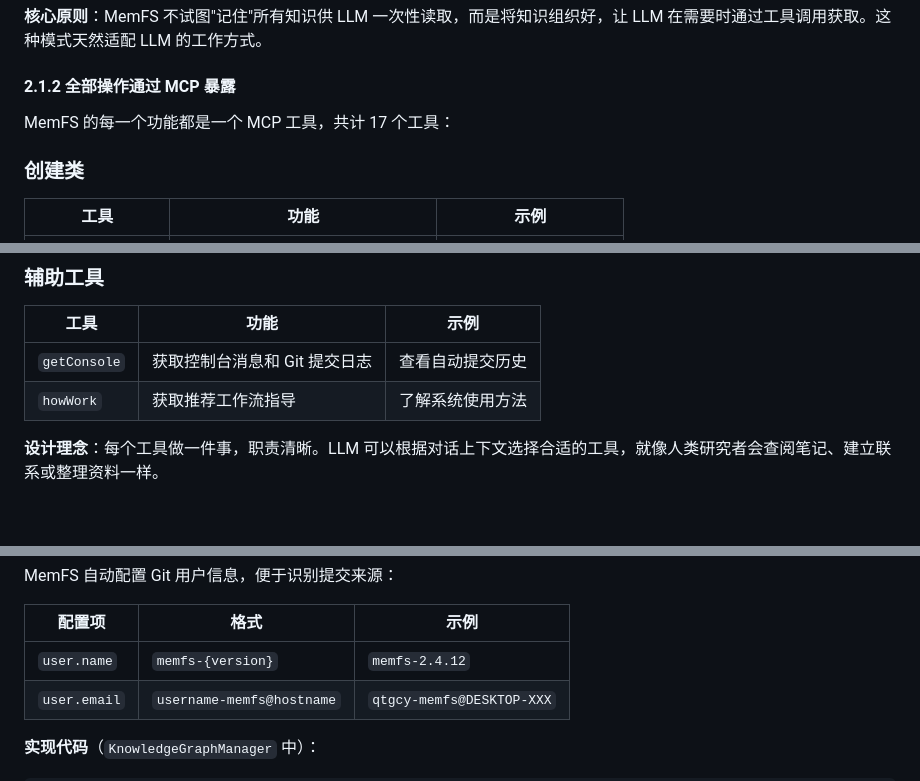
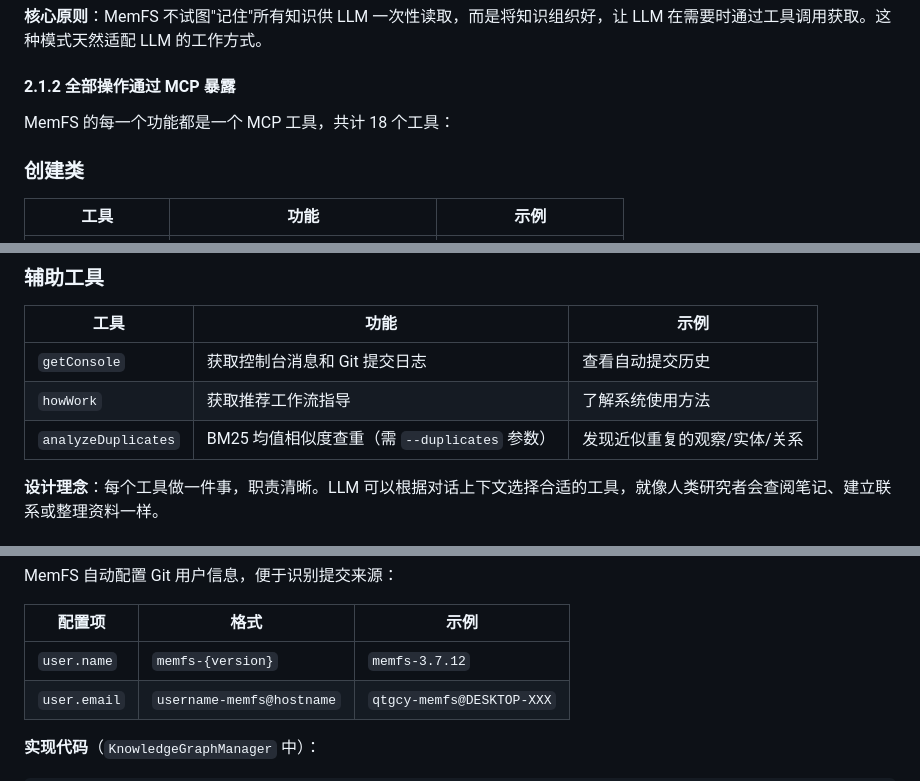
Before and after one commit to Qtgcy08/MemFS, a Markdown page: docs/MemFS_TechnicalReport.md, 3 parts joined by grey strips. Drawn GitHub-style; blank space fills up the shorter version.

```diff
--- a/docs/MemFS_TechnicalReport.md
+++ b/docs/MemFS_TechnicalReport.md
@@ -39,7 +39,7 @@ flowchart TD
 
 #### 2.1.2 全部操作通过 MCP 暴露
 
-MemFS 的每一个功能都是一个 MCP 工具，共计 17 个工具：
+MemFS 的每一个功能都是一个 MCP 工具，共计 18 个工具：
 
 ### 创建类
 
@@ -82,6 +82,7 @@ MemFS 的每一个功能都是一个 MCP 工具，共计 17 个工具：
 |------|------|------|
 | `getConsole` | 获取控制台消息和 Git 提交日志 | 查看自动提交历史 |
 | `howWork` | 获取推荐工作流指导 | 了解系统使用方法 |
+| `analyzeDuplicates` | BM25 均值相似度查重（需 `--duplicates` 参数） | 发现近似重复的观察/实体/关系 |
 
 **设计理念**：每个工具做一件事，职责清晰。LLM 可以根据对话上下文选择合适的工具，就像人类研究者会查阅笔记、建立联系或整理资料一样。
 
@@ -473,7 +486,7 @@ MemFS 自动配置 Git 用户信息，便于识别提交来源：
 
 | 配置项 | 格式 | 示例 |
 |-----|------|------|
-| `user.name` | `memfs-{version}` | `memfs-2.4.12` |
+| `user.name` | `memfs-{version}` | `memfs-3.7.12` |
 | `user.email` | `username-memfs@hostname` | `qtgcy-memfs@DESKTOP-XXX` |
 
 **实现代码**（`KnowledgeGraphManager` 中）：
```
Also changed, not shown: other parts of docs/MemFS_TechnicalReport.md (+33 -4 lines).
